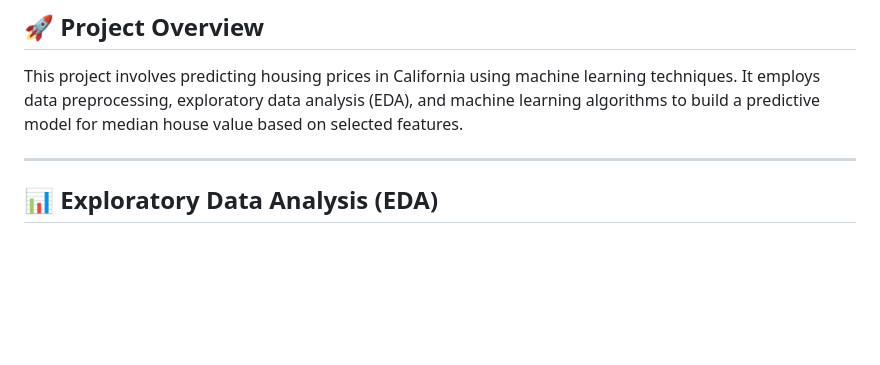
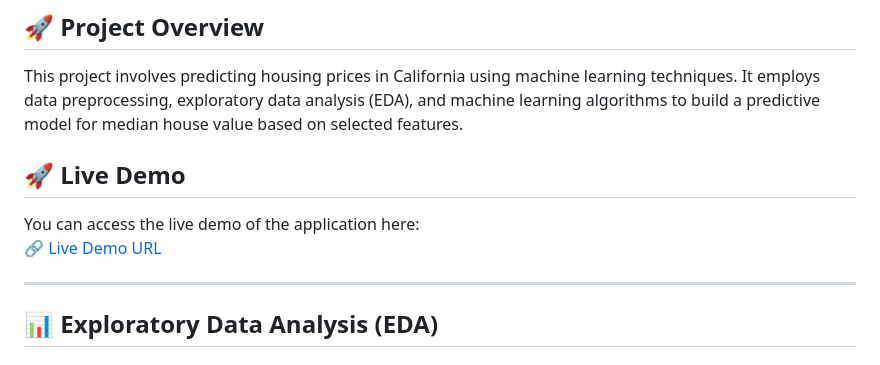
Before and after one commit to samwanyua/House-Pricing-Model-Machine-Learning-Project, a Markdown page: README.md, the part around the change. Rendered like a GitHub page; blank space fills up the shorter version.

```diff
--- a/README.md
+++ b/README.md
@@ -2,6 +2,12 @@
 
 ## 🚀 Project Overview
 This project involves predicting housing prices in California using machine learning techniques. It employs data preprocessing, exploratory data analysis (EDA), and machine learning algorithms to build a predictive model for median house value based on selected features.
+
+## 🚀 Live Demo
+
+You can access the live demo of the application here:
+🔗 [Live Demo URL](https://pacific-springs-97642-d032570f874f.herokuapp.com/)
+
 
 ---
 
```
